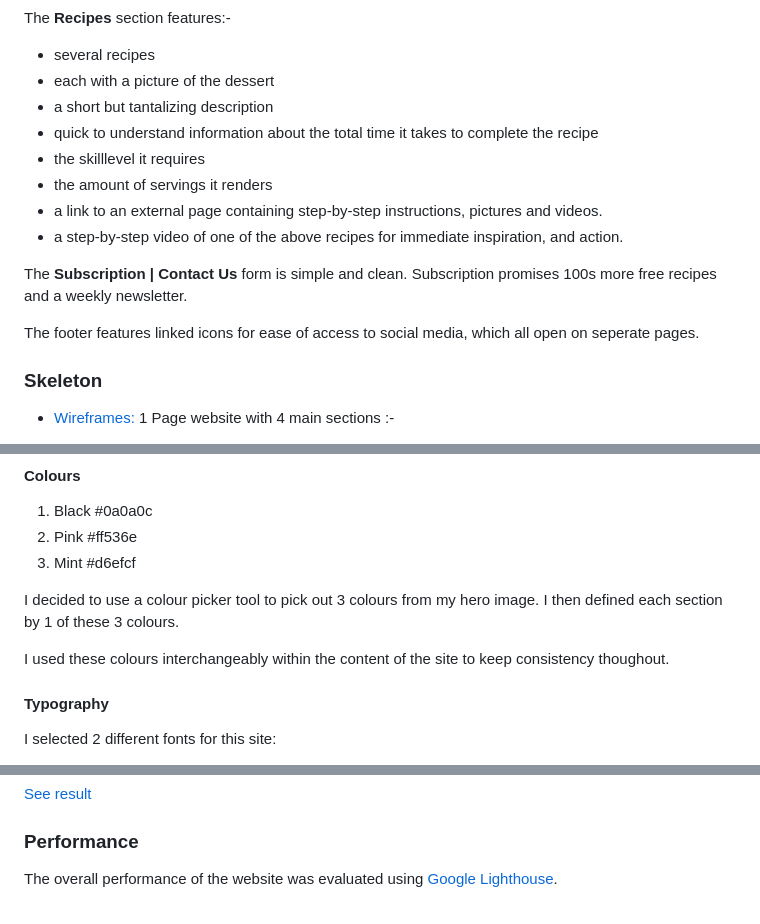
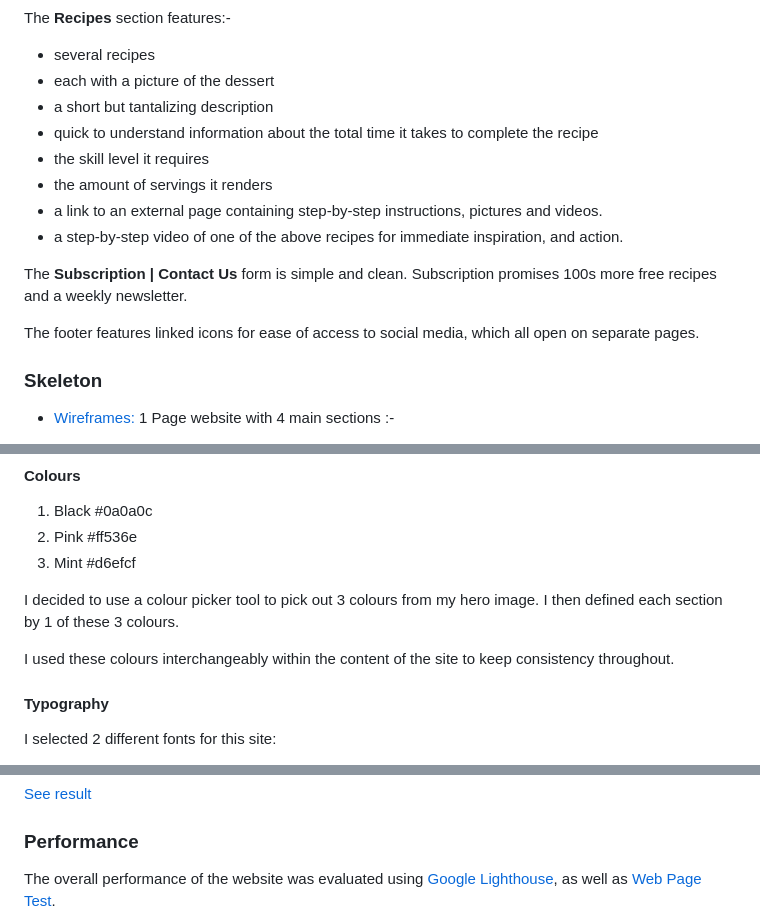
Before and after one commit to CarlaBuongiorno/MilestoneProject1, a Markdown page: README.md, 3 parts joined by grey strips. Drawn GitHub-style.

```diff
--- a/README.md
+++ b/README.md
@@ -58,14 +58,14 @@ The __Recipes__ section features:-
 - each with a picture of the dessert
 - a short but tantalizing description
 - quick to understand information about the total time it takes to complete the recipe
-- the skilllevel it requires
+- the skill level it requires
 - the amount of servings it renders
 - a link to an external page containing step-by-step instructions, pictures and videos.
 - a step-by-step video of one of the above recipes for immediate inspiration, and action.
 
 The __Subscription | Contact Us__ form is simple and clean. Subscription promises 100s more free recipes and a weekly newsletter.
 
-The footer features linked icons for ease of access to social media, which all open on seperate pages.
+The footer features linked icons for ease of access to social media, which all open on separate pages.
 
 ### Skeleton
 
@@ -84,7 +84,7 @@ The footer features linked icons for ease of access to social media, which all o
 
 I decided to use a colour picker tool to pick out 3 colours from my hero image. I then defined each section by 1 of these 3 colours.
 
-I used these colours interchangeably within the content of the site to keep consistency thoughout.
+I used these colours interchangeably within the content of the site to keep consistency throughout.
 
 #### Typography
 
@@ -171,6 +171,6 @@ The accessibility of the website was evaluated using the [WAVE Web Accessibility
 [See result](https://github.com/CarlaBuongiorno/MilestoneProject1/blob/master/assets/testing/accessibility.png)
 
 ### Performance
-The overall performance of the website was evaluated using [Google Lighthouse](https://developers.google.com/web/tools/lighthouse/run).
+The overall performance of the website was evaluated using [Google Lighthouse](https://developers.google.com/web/tools/lighthouse/run), as well as [Web Page Test](https://www.webpagetest.org/).
 
 [See result](https://github.com/CarlaBuongiorno/MilestoneProject1/blob/master/assets/testing/lighthouse.png)
```
Also changed, not shown: other parts of README.md (+17 -8 lines), assets/testing/webpagetest.png (added).
